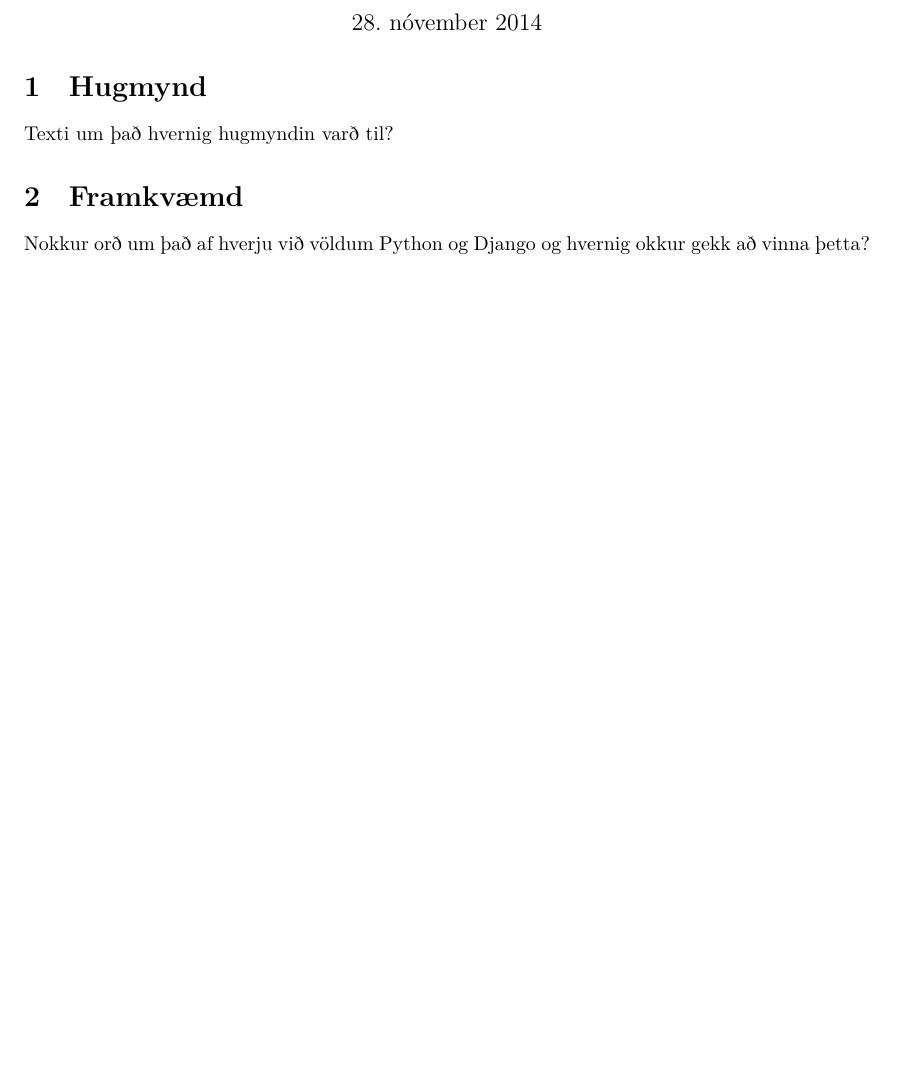
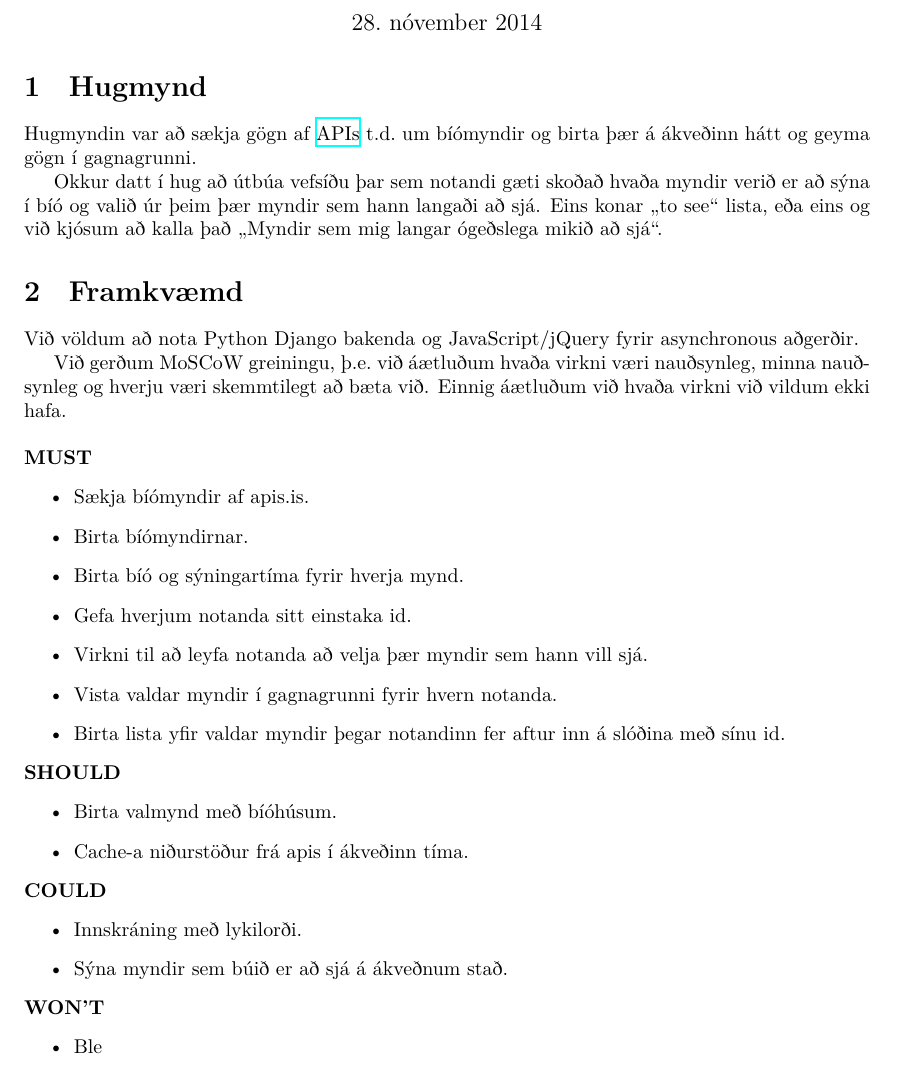
Before and after one commit to bjk17/cinema, a LaTeX document (report/report.tex): part of the page before the commit and part of page 1 of 2 after it, cut so that both start at the same text, the shorter picture padded with empty space. Compiled offline with XeLaTeX.

```diff
--- a/report/report.tex
+++ b/report/report.tex
@@ -6,6 +6,7 @@
 \usepackage{xunicode}
 \usepackage{graphicx}
 \usepackage{enumerate}
+\usepackage{hyperref}
 
 \usepackage{minted}
 \usemintedstyle{perldoc} % default, bw, perldoc
@@ -20,11 +21,46 @@
 \maketitle
 
 \section{Hugmynd}
-Texti um það hvernig hugmyndin varð til?
+Hugmyndin var að sækja gögn af \href{http://docs.apis.is/}{APIs} t.d.\@ um bíómyndir
+og birta þær á ákveðinn hátt og geyma gögn í gagnagrunni.
+
+Okkur datt í hug að útbúa vefsíðu þar sem notandi gæti skoðað hvaða myndir verið er
+að sýna í bíó og valið úr þeim þær myndir sem hann langaði að sjá. Eins konar ,,to see``
+lista, eða eins og við kjósum að kalla það ,,Myndir sem mig langar ógeðslega mikið að sjá``.
 
 \section{Framkvæmd}
-Nokkur orð um það af hverju við völdum Python og Django og hvernig okkur
-gekk að vinna þetta?
+Við völdum að nota Python Django bakenda og JavaScript/jQuery fyrir asynchronous aðgerðir.
+
+Við gerðum MoSCoW greiningu, þ.e.\@ við áætluðum hvaða virkni væri nauðsynleg, minna nauðsynleg
+og hverju væri skemmtilegt að bæta við. Einnig áætluðum við hvaða virkni við vildum ekki hafa. \\
+
+\noindent\textbf{MUST}
+\begin{itemize}
+    \item Sækja bíómyndir af apis.is.
+    \item Birta bíómyndirnar.
+    \item Birta bíó og sýningartíma fyrir hverja mynd.
+    \item Gefa hverjum notanda sitt einstaka id.
+    \item Virkni til að leyfa notanda að velja þær myndir sem hann vill sjá.
+    \item Vista valdar myndir í gagnagrunni fyrir hvern notanda.
+    \item Birta lista yfir valdar myndir þegar notandinn fer aftur inn á slóðina með sínu id.
+\end{itemize}
+
+\noindent\textbf{SHOULD}
+\begin{itemize}
+    \item Birta valmynd með bíóhúsum.
+    \item Cache-a niðurstöður frá apis í ákveðinn tíma.
+\end{itemize}
+
+\noindent\textbf{COULD}
+\begin{itemize}
+    \item Innskráning með lykilorði.
+    \item Sýna myndir sem búið er að sjá á ákveðnum stað.
+\end{itemize}
+
+\noindent\textbf{WON'T}
+\begin{itemize}
+    \item Ble
+\end{itemize}
 
 \section{Niðurstaða}
 Lýsa hverju við náðum að afreka?
```
